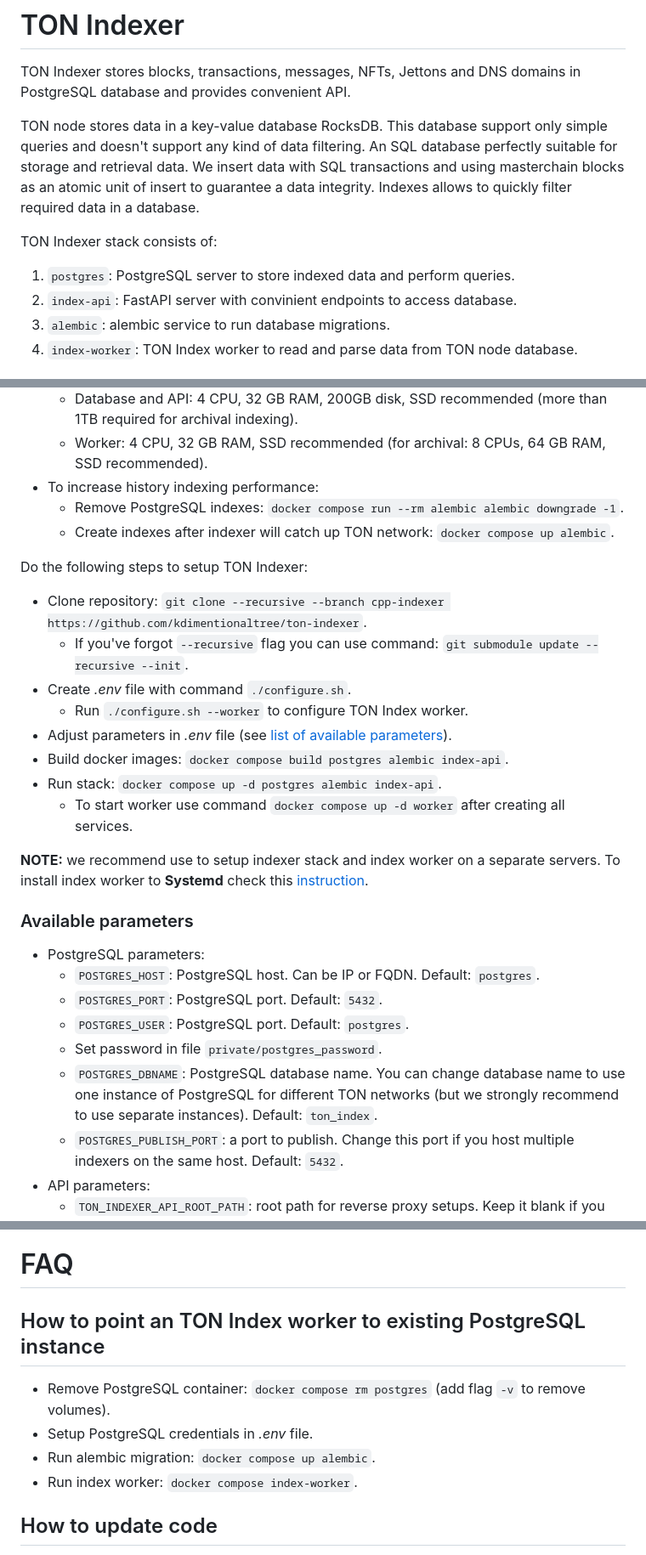
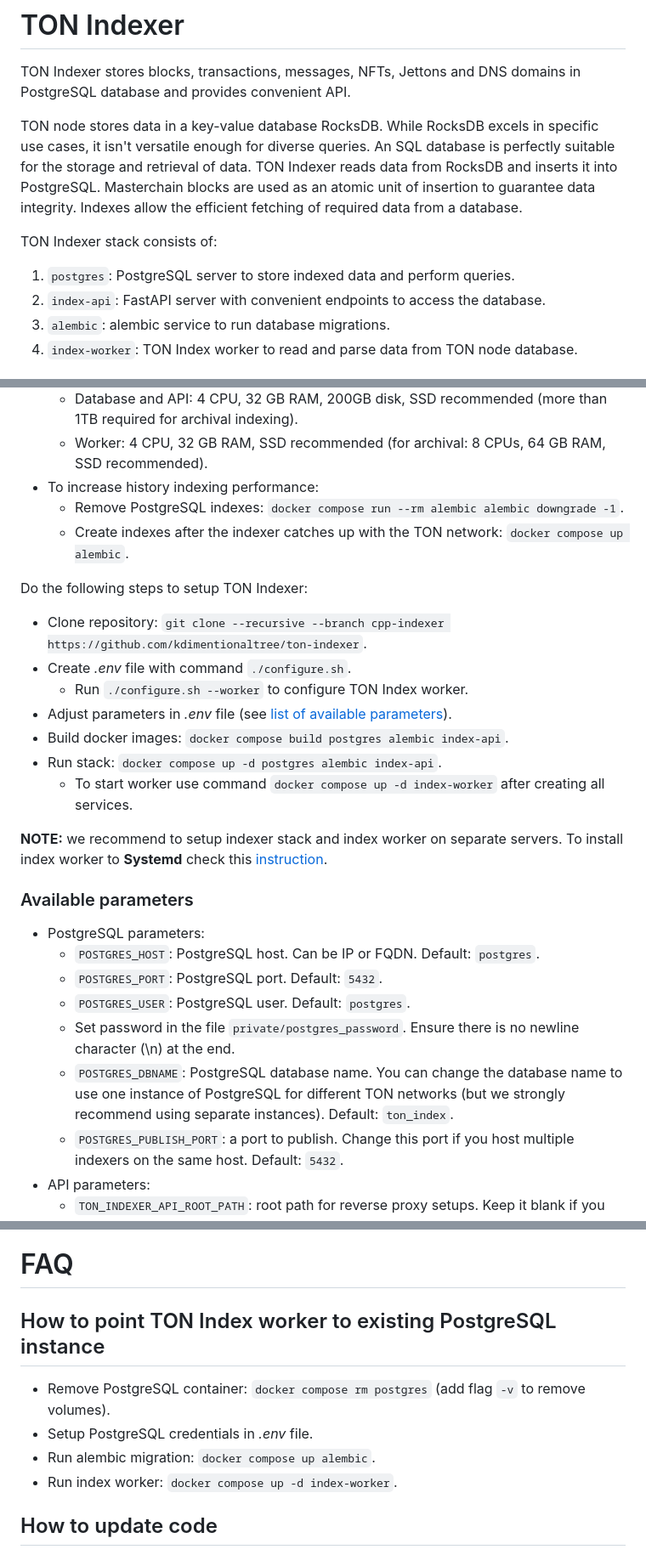
Before and after one commit to toncenter/ton-indexer, a Markdown page: README.md, 3 parts joined by grey strips. Shown at 85% size. Rendered like a GitHub page.

Commit message:
Update README.md (#31)
* Update README.md

* Update README.md

* Update README.md

```diff
--- a/README.md
+++ b/README.md
@@ -2,11 +2,11 @@
 
 TON Indexer stores blocks, transactions, messages, NFTs, Jettons and DNS domains in PostgreSQL database and provides convenient API.
 
-TON node stores data in a key-value database RocksDB. This database support only simple queries and doesn't support any kind of data filtering. An SQL database perfectly suitable for storage and retrieval data. We insert data with SQL transactions and using masterchain blocks as an atomic unit of insert to guarantee a data integrity. Indexes allows to quickly filter required data in a database.
+TON node stores data in a key-value database RocksDB.  While RocksDB excels in specific use cases, it isn't versatile enough for diverse queries. An SQL database is perfectly suitable for the storage and retrieval of data. TON Indexer reads data from RocksDB and inserts it into PostgreSQL. Masterchain blocks are used as an atomic unit of insertion to guarantee data integrity. Indexes allow the efficient fetching of required data from a database.
 
 TON Indexer stack consists of:
 1. `postgres`: PostgreSQL server to store indexed data and perform queries.
-2. `index-api`: FastAPI server with convinient endpoints to access database.
+2. `index-api`: FastAPI server with convenient endpoints to access the database.
 3. `alembic`: alembic service to run database migrations.
 4. `index-worker`: TON Index worker to read and parse data from TON node database.
 
@@ -20,28 +20,27 @@ Requirements:
   * Worker: 4 CPU, 32 GB RAM, SSD recommended (for archival: 8 CPUs, 64 GB RAM, SSD recommended).
 * To increase history indexing performance:
   * Remove PostgreSQL indexes: `docker compose run --rm alembic alembic downgrade -1`.
-  * Create indexes after indexer will catch up TON network: `docker compose up alembic`.
+  * Create indexes after the indexer catches up with the TON network: `docker compose up alembic`.
 
 Do the following steps to setup TON Indexer:
 * Clone repository: `git clone --recursive --branch cpp-indexer https://github.com/kdimentionaltree/ton-indexer`.
-  * If you've forgot `--recursive` flag you can use command: `git submodule update --recursive --init`.
 * Create *.env* file with command `./configure.sh`.
   * Run `./configure.sh --worker` to configure TON Index worker.
 * Adjust parameters in *.env* file (see [list of available parameters](#available-parameters)).
 * Build docker images: `docker compose build postgres alembic index-api`.
 * Run stack: `docker compose up -d postgres alembic index-api`.
-  * To start worker use command `docker compose up -d worker` after creating all services.
+  * To start worker use command `docker compose up -d index-worker` after creating all services.
 
-**NOTE:** we recommend use to setup indexer stack and index worker on a separate servers. To install index worker to **Systemd** check this [instruction](https://github.com/kdimentionaltree/ton-index-cpp).
+**NOTE:** we recommend to setup indexer stack and index worker on separate servers. To install index worker to **Systemd** check this [instruction](https://github.com/kdimentionaltree/ton-index-cpp).
 
 ### Available parameters
 
 * PostgreSQL parameters:
   * `POSTGRES_HOST`: PostgreSQL host. Can be IP or FQDN. Default: `postgres`.
   * `POSTGRES_PORT`: PostgreSQL port. Default: `5432`.
-  * `POSTGRES_USER`: PostgreSQL port. Default: `postgres`.
-  * Set password in file `private/postgres_password`.
-  * `POSTGRES_DBNAME`: PostgreSQL database name. You can change database name to use one instance of PostgreSQL for different TON networks (but we strongly recommend to use separate instances). Default: `ton_index`.
+  * `POSTGRES_USER`: PostgreSQL user. Default: `postgres`.
+  * Set password in the file `private/postgres_password`. Ensure there is no newline character (\n) at the end.
+  * `POSTGRES_DBNAME`: PostgreSQL database name. You can change the database name to use one instance of PostgreSQL for different TON networks (but we strongly recommend using separate instances). Default: `ton_index`.
   * `POSTGRES_PUBLISH_PORT`: a port to publish. Change this port if you host multiple indexers on the same host. Default: `5432`.
 * API parameters:
   * `TON_INDEXER_API_ROOT_PATH`: root path for reverse proxy setups. Keep it blank if you don't use reverse proxies. Default: `<blank>`.
@@ -56,11 +55,11 @@ Do the following steps to setup TON Indexer:
 
 # FAQ
 
-## How to point an TON Index worker to existing PostgreSQL instance
+## How to point TON Index worker to existing PostgreSQL instance
 * Remove PostgreSQL container: `docker compose rm postgres` (add flag `-v` to remove volumes).
 * Setup PostgreSQL credentials in *.env* file.
 * Run alembic migration: `docker compose up alembic`.
-* Run index worker: `docker compose index-worker`.
+* Run index worker: `docker compose up -d index-worker`.
 
 ## How to update code
 * Pull new commits: `git pull`.
```
